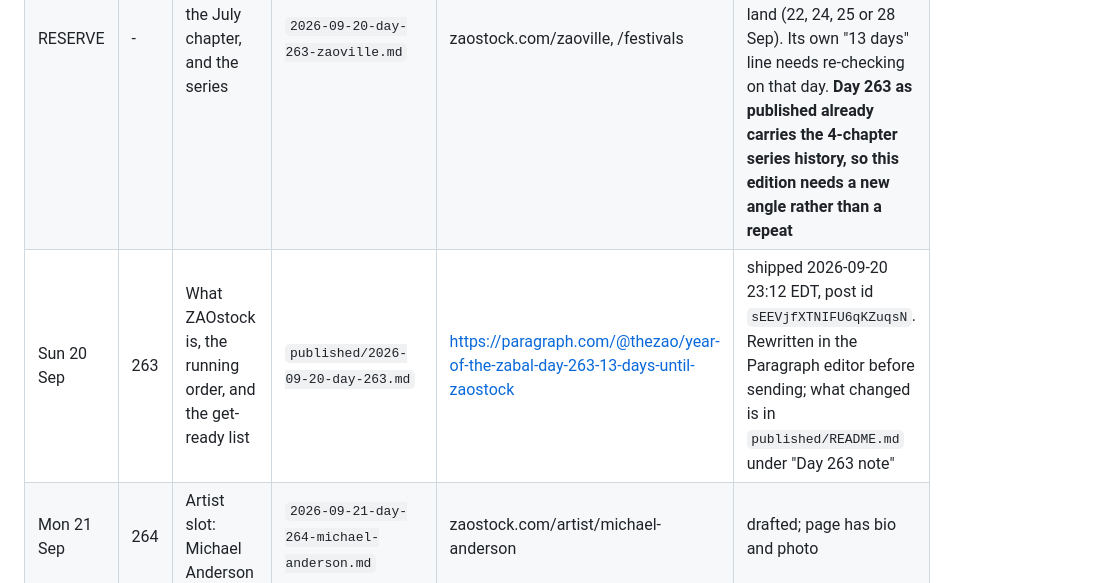
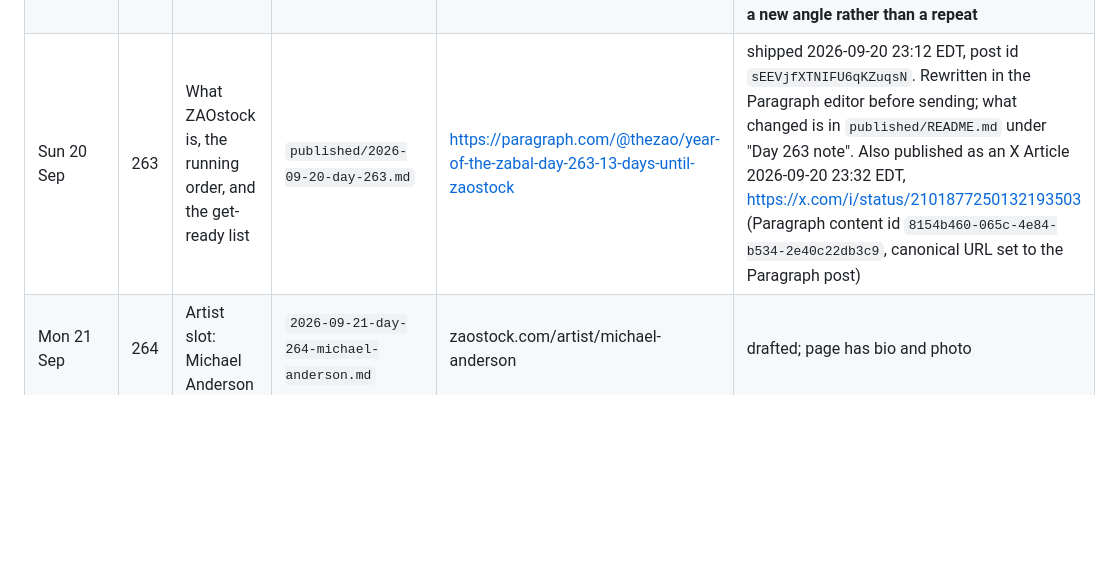
Before and after one commit to bettercallzaal/zaoonparagraph, a Markdown page: drafts/zaostock/SERIES.md, the part around the change. GitHub-like rendering; blank space fills up the shorter version.

```diff
--- a/drafts/zaostock/SERIES.md
+++ b/drafts/zaostock/SERIES.md
@@ -51,7 +51,7 @@ comment, the page to re-fetch on the morning it goes out.
 | Fri 18 Sep | 261 | (Art of Ellsworth in the plan) | - | - | nothing shipped; not in the feed on 2026-09-19 |
 | Sat 19 Sep | 262 | 2 weeks out, get prepared | `2026-09-19-day-262-two-weeks-out.md` | zaostock.com/tickets, /design, /ellsworth, /acadia, /apply, /sponsor, /live | never shipped. Slipped past its window twice, and its "2 weeks out" framing expired. Superseded by Day 263. Keep the file or cut it, Zaal's call |
 | RESERVE | - | ZAOville, the July chapter, and the series | `2026-09-20-day-263-zaoville.md` | zaostock.com/zaoville, /festivals | held. Not cut. Its day number 263 is now taken, so the filename needs renaming to whatever day it runs. Fills the first artist day whose photo does not land (22, 24, 25 or 28 Sep). Its own "13 days" line needs re-checking on that day. **Day 263 as published already carries the 4-chapter series history, so this edition needs a new angle rather than a repeat** |
-| Sun 20 Sep | 263 | What ZAOstock is, the running order, and the get-ready list | `published/2026-09-20-day-263.md` | https://paragraph.com/@thezao/year-of-the-zabal-day-263-13-days-until-zaostock | shipped 2026-09-20 23:12 EDT, post id `sEEVjfXTNIFU6qKZuqsN`. Rewritten in the Paragraph editor before sending; what changed is in `published/README.md` under "Day 263 note" |
+| Sun 20 Sep | 263 | What ZAOstock is, the running order, and the get-ready list | `published/2026-09-20-day-263.md` | https://paragraph.com/@thezao/year-of-the-zabal-day-263-13-days-until-zaostock | shipped 2026-09-20 23:12 EDT, post id `sEEVjfXTNIFU6qKZuqsN`. Rewritten in the Paragraph editor before sending; what changed is in `published/README.md` under "Day 263 note". Also published as an X Article 2026-09-20 23:32 EDT, https://x.com/i/status/2101877250132193503 (Paragraph content id `8154b460-065c-4e84-b534-2e40c22db3c9`, canonical URL set to the Paragraph post) |
 | Mon 21 Sep | 264 | Artist slot: Michael Anderson | `2026-09-21-day-264-michael-anderson.md` | zaostock.com/artist/michael-anderson | drafted; page has bio and photo |
 | Tue 22 Sep | 265 | Artist slot: The Crown Vics | `2026-09-22-day-265-the-crown-vics.md` | zaostock.com/artist/the-crown-vics | text ready; bio live, no photo on the page 2026-09-19, so the photo line is out. Re-fetch that morning |
 | Wed 23 Sep | 266 | The 10 partners, and the volunteer call | `2026-09-23-day-266-partners.md` | zaostock.com/partners, /volunteer | drafted |
```
Also changed, not shown: published/README.md (+6 -0 lines).
